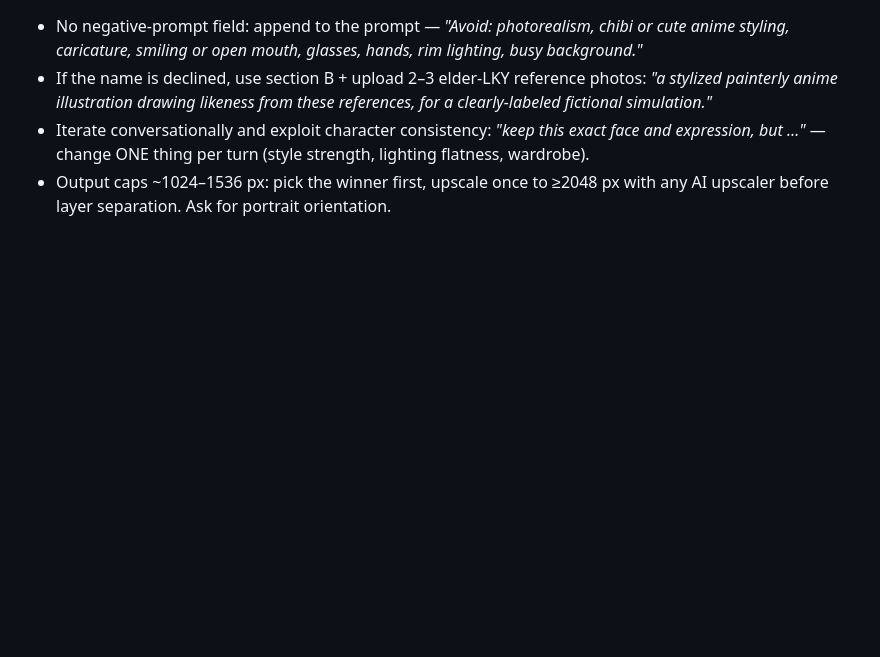
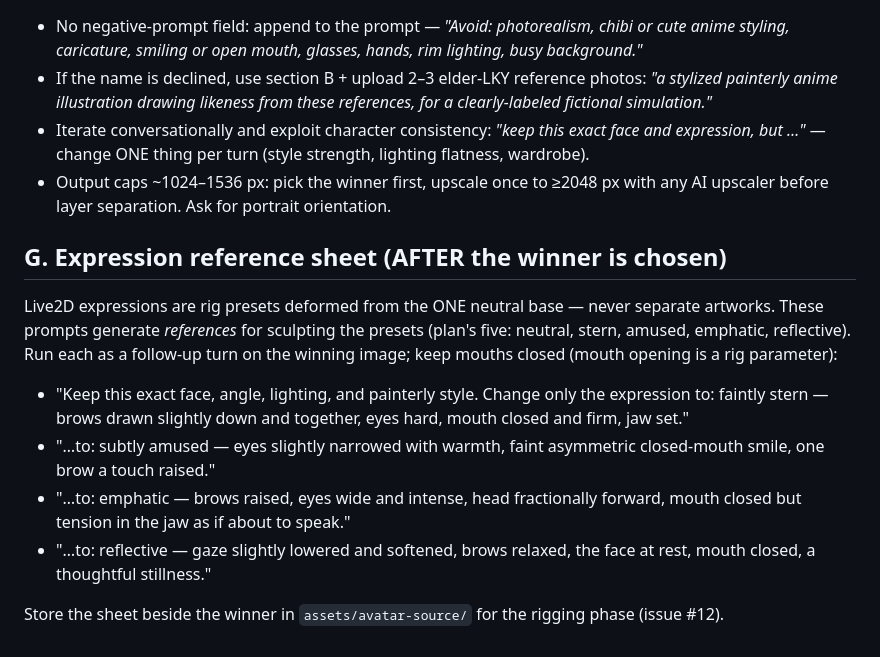
Before and after one commit to pixiiidust/lky-avatar, a Markdown page: docs/avatar-portrait-prompts.md, the part around the change. Rendered like a GitHub page; blank space fills up the shorter version.

Commit message:
Expression-reference prompts (post-winner) in the portrait pack
Clarifies that Live2D expressions are rig presets from one neutral base;
expression images are rigging references only.

Co-Authored-By: Claude Fable 5 <noreply@anthropic.com>

```diff
--- a/docs/avatar-portrait-prompts.md
+++ b/docs/avatar-portrait-prompts.md
@@ -85,3 +85,24 @@ via image prompts.)
   lighting flatness, wardrobe).
 - Output caps ~1024–1536 px: pick the winner first, upscale once to ≥2048 px with
   any AI upscaler before layer separation. Ask for portrait orientation.
+
+## G. Expression reference sheet (AFTER the winner is chosen)
+
+Live2D expressions are rig presets deformed from the ONE neutral base — never
+separate artworks. These prompts generate *references* for sculpting the presets
+(plan's five: neutral, stern, amused, emphatic, reflective). Run each as a
+follow-up turn on the winning image; keep mouths closed (mouth opening is a rig
+parameter):
+
+- "Keep this exact face, angle, lighting, and painterly style. Change only the
+  expression to: faintly stern — brows drawn slightly down and together, eyes
+  hard, mouth closed and firm, jaw set."
+- "…to: subtly amused — eyes slightly narrowed with warmth, faint asymmetric
+  closed-mouth smile, one brow a touch raised."
+- "…to: emphatic — brows raised, eyes wide and intense, head fractionally
+  forward, mouth closed but tension in the jaw as if about to speak."
+- "…to: reflective — gaze slightly lowered and softened, brows relaxed, the face
+  at rest, mouth closed, a thoughtful stillness."
+
+Store the sheet beside the winner in `assets/avatar-source/` for the rigging
+phase (issue #12).
```
